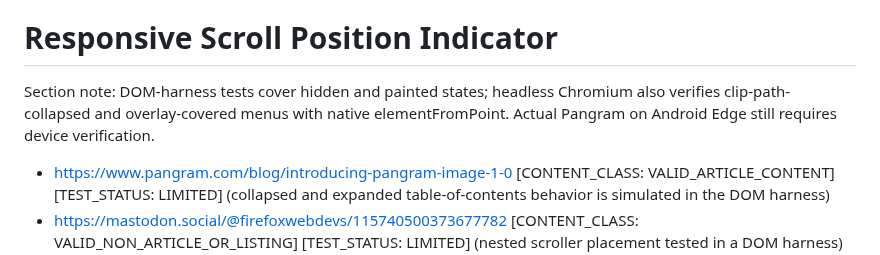
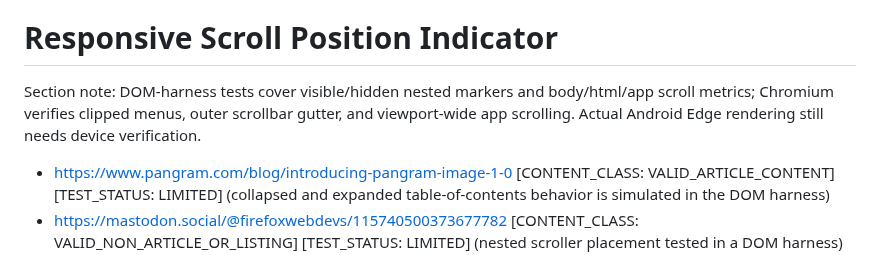
Before and after one commit to ChrisTorng/TampermonkeyScripts, a Markdown page: TestCases.md, the part around the change. Rendered like a GitHub page.

Commit message:
Document and CI-test persistent outer scroll markers

```diff
--- a/TestCases.md
+++ b/TestCases.md
@@ -96,7 +96,7 @@ Section note: automated tests inject the script and mock `GM_getValue`, `GM_setV
 - https://github.com/ChrisTorng/TampermonkeyScripts/commit/267c2b3f52c428e3b68b9560ed165cb21dfa4602 [CONTENT_CLASS: VALID_NON_ARTICLE_OR_LISTING]
 
 # Responsive Scroll Position Indicator
-Section note: DOM-harness tests cover hidden and painted states; headless Chromium also verifies clip-path-collapsed and overlay-covered menus with native elementFromPoint. Actual Pangram on Android Edge still requires device verification.
+Section note: DOM-harness tests cover visible/hidden nested markers and body/html/app scroll metrics; Chromium verifies clipped menus, outer scrollbar gutter, and viewport-wide app scrolling. Actual Android Edge rendering still needs device verification.
 - https://www.pangram.com/blog/introducing-pangram-image-1-0 [CONTENT_CLASS: VALID_ARTICLE_CONTENT] [TEST_STATUS: LIMITED] (collapsed and expanded table-of-contents behavior is simulated in the DOM harness)
 - https://mastodon.social/@firefoxwebdevs/115740500373677782 [CONTENT_CLASS: VALID_NON_ARTICLE_OR_LISTING] [TEST_STATUS: LIMITED] (nested scroller placement tested in a DOM harness)
 - https://indieweb.org/POSSE [CONTENT_CLASS: VALID_ARTICLE_CONTENT] [TEST_STATUS: LIMITED] (root marker tested in a DOM harness)
```
